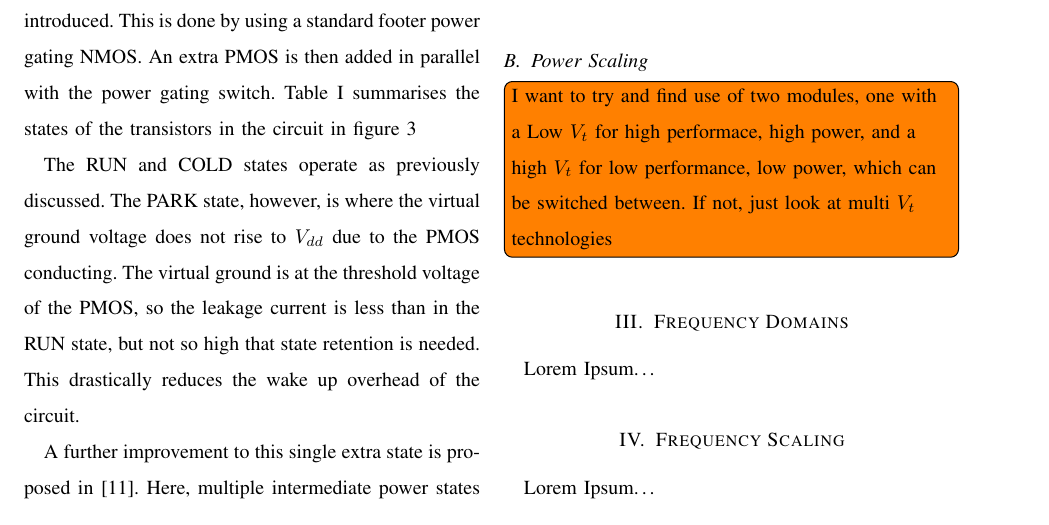
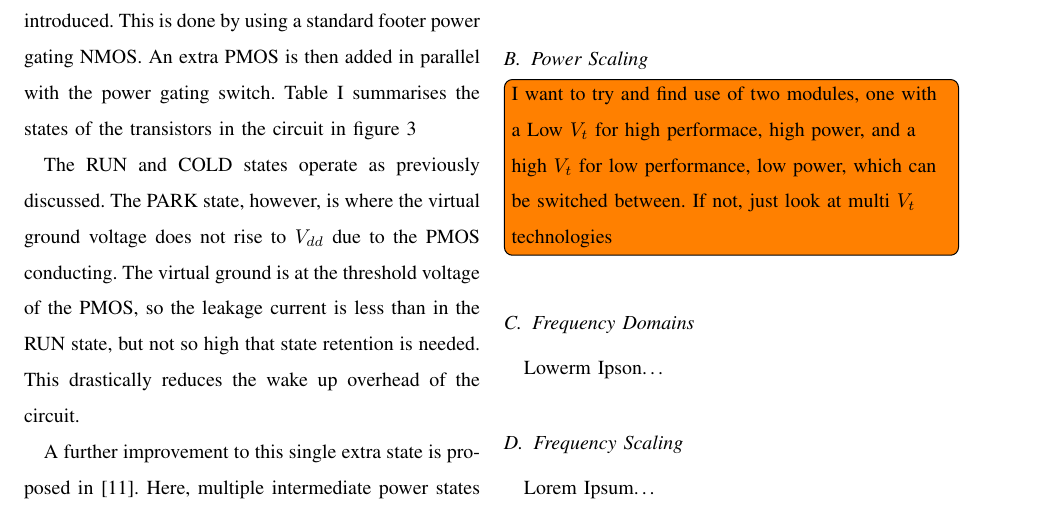
Before and after one commit to seblovett/irr, a LaTeX paper (Report/IRR.tex, which reads Report/FrequencyDomains.tex, Report/FrequencyScaling.tex): part of page 3 of 5, cut so that both start at the same text. Compiled offline with pdfLaTeX.

Commit message:
Made to subsection

```diff
--- a/Report/FrequencyDomains.tex
+++ b/Report/FrequencyDomains.tex
@@ -1,8 +1,8 @@
 %  FrequencyDomains.tex
 %  Document created by seblovett on seblovett-NETBOOK
 %  Date created: Wed 19 Feb 2014 11:28:09 GMT
-%  <+Last Edited: Sat 22 Feb 2014 13:20:40 GMT by seblovett on seblovett-Ubuntu +>
+%  <+Last Edited: Sat 22 Mar 2014 14:40:20 GMT by seblovett on seblovett-Ubuntu +>
 
 
-\section{Frequency Domains}
-Lorem Ipsum\dots
+\subsection{Frequency Domains}
+Lowerm Ipson\dots
--- a/Report/FrequencyScaling.tex
+++ b/Report/FrequencyScaling.tex
@@ -1,7 +1,7 @@
 %  FrequencyScaling.tex
 %  Document created by seblovett on seblovett-NETBOOK
 %  Date created: Wed 19 Feb 2014 11:29:26 GMT
-%  <+Last Edited: Sat 22 Feb 2014 13:20:56 GMT by seblovett on seblovett-Ubuntu +>
+%  <+Last Edited: Sat 22 Mar 2014 14:40:01 GMT by seblovett on seblovett-Ubuntu +>
 
-\section{Frequency Scaling}
+\subsection{Frequency Scaling}
 Lorem Ipsum\dots
```
